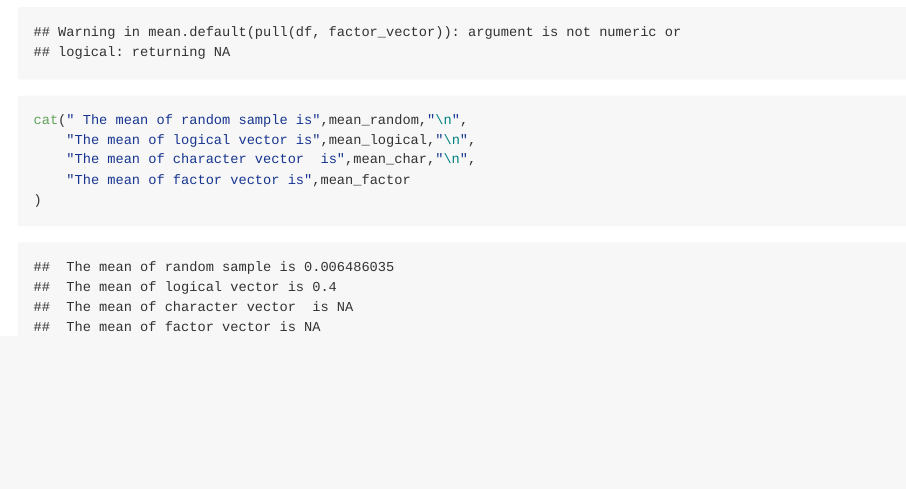
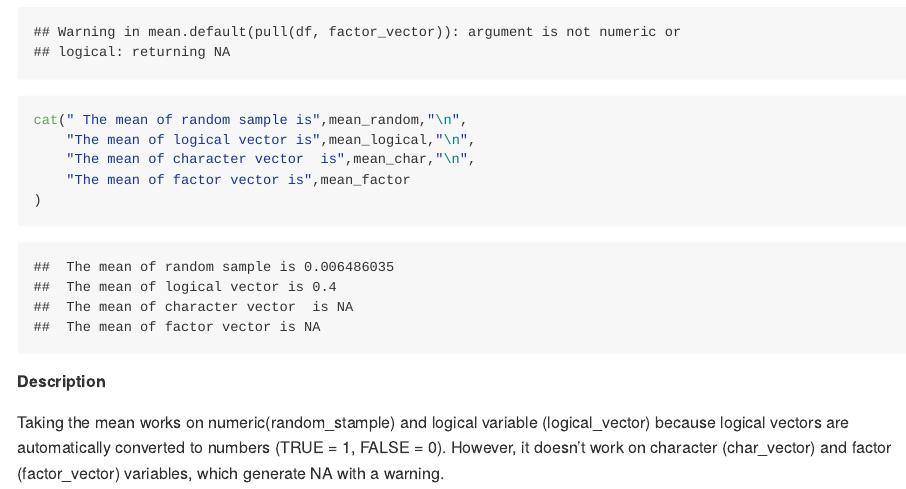
Before and after one commit to ZHAI407/p8105_hw1_bz2570, an R Markdown document (p8105_hw1_bz2570.Rmd): the page in a window 1100 px wide, from 3630 px down. Rendered offline with R 4.5, knitr and Pandoc, with nearby package versions; some code elsewhere in the file could not run offline.

Commit message:
The second time of problem 2

````diff
--- a/p8105_hw1_bz2570.Rmd
+++ b/p8105_hw1_bz2570.Rmd
@@ -75,3 +75,5 @@ cat(" The mean of random sample is",mean_random,"\n",
     "The mean of factor vector is",mean_factor
 )
 ```
+##### Description
+Taking the mean works on numeric(random_stample) and logical variable (logical_vector) because logical vectors are automatically converted to numbers (TRUE = 1, FALSE = 0). However, it doesn't work on character (char_vector) and factor (factor_vector) variables, which generate NA with a warning.<br/>
````
